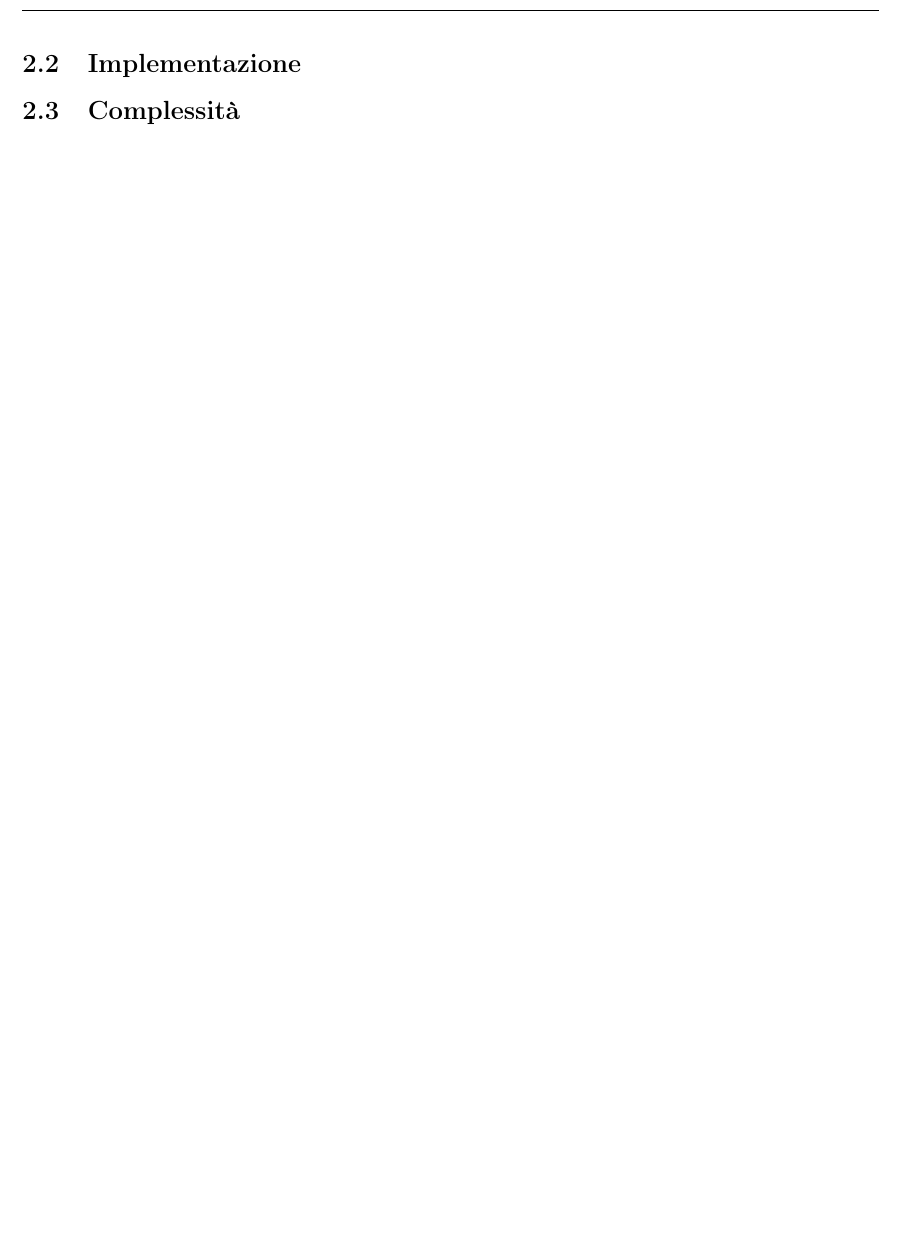
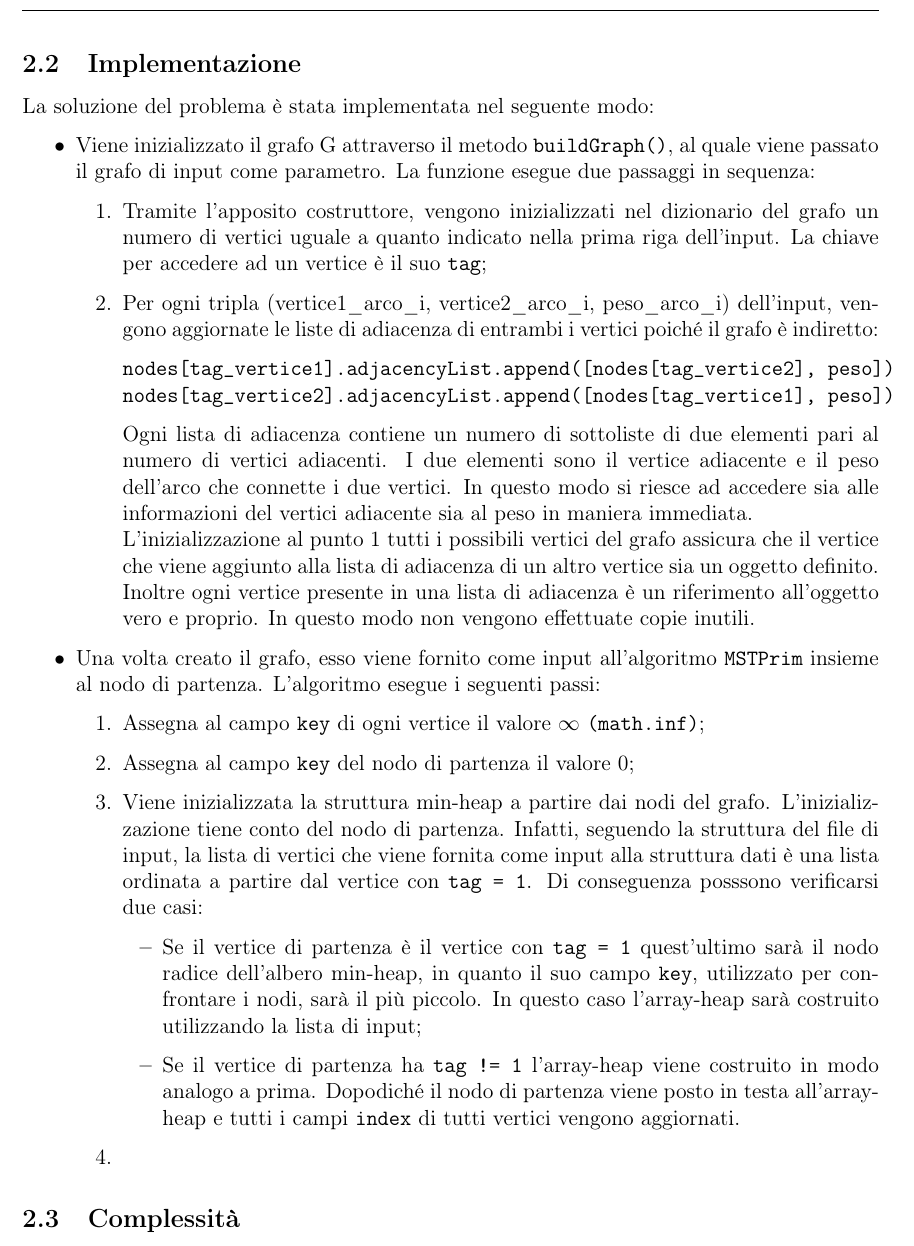
Before and after one commit to cipz/AlgoritmiAvanzati, a LaTeX document (Relazione/Relazione.tex, which reads Relazione/Res/Sezioni/prim.tex): part of page 6 of 12, cut so that both start at the same text. Compiled offline with pdfLaTeX.

Commit message:
Start prim implementation section

```diff
--- a/Relazione/Res/Sezioni/prim.tex
+++ b/Relazione/Res/Sezioni/prim.tex
@@ -49,5 +49,31 @@ L'oggetto Node rappresenta un vertice del grafo. Esso comprende i seguenti campi
 L'oggetto Graph permette di gestire la creazione e la costruzione di un grafo secondo le caratteristiche specificate nel file .txt di input. Il suo unico campo dati è \textbf{nodes}, un dizionario di oggetti di tipo Node. Il tipo dizionario utilizzato è \texttt{defaultDict} di Python. La scelta di utilizzare questo tipo di dizionario è dovuta al fatto che l'oggetto viene inizializzato con una funzione che fornisce un valore di default nel caso si utilizzi una chiave non esistente. In questo modo non vengono sollevate eccezioni del tipo \emph{"KeyError"}.
 
 \subsection{Implementazione}
+La soluzione del problema è stata implementata nel seguente modo:
+\begin{itemize}
+	\item Viene inizializzato il grafo G attraverso il metodo \texttt{buildGraph()}, al quale viene passato il grafo di input come parametro. La funzione esegue due passaggi in sequenza:
+	\begin{enumerate}
+		\item Tramite l'apposito costruttore, vengono inizializzati nel dizionario del grafo un numero di vertici uguale a quanto indicato nella prima riga dell'input. La chiave per accedere ad un vertice è il suo \texttt{tag};
+		\item Per ogni tripla (vertice1\_arco\_i, vertice2\_arco\_i, peso\_arco\_i) dell'input, vengono aggiornate le liste di adiacenza di entrambi i vertici poiché il grafo è indiretto:
+
+		\texttt{nodes[tag\_vertice1].adjacencyList.append([nodes[tag\_vertice2], peso])}
+		\texttt{nodes[tag\_vertice2].adjacencyList.append([nodes[tag\_vertice1], peso])}
+
+		Ogni lista di adiacenza contiene un numero di sottoliste di due elementi pari al numero di vertici adiacenti. I due elementi sono il vertice adiacente e il peso dell'arco che connette i due vertici. In questo modo si riesce ad accedere sia alle informazioni del vertici adiacente sia al peso in maniera immediata.\\
+		L'inizializzazione al punto 1 tutti i possibili vertici del grafo assicura che il vertice che viene aggiunto alla lista di adiacenza di un altro vertice sia un oggetto definito. Inoltre ogni vertice presente in una lista di adiacenza è un riferimento all'oggetto vero e proprio. In questo modo non vengono effettuate copie inutili.
+	\end{enumerate}
+	\item Una volta creato il grafo, esso viene fornito come input all'algoritmo \texttt{MSTPrim} insieme al nodo di partenza. L'algoritmo esegue i seguenti passi:
+	\begin{enumerate}
+		\item Assegna al campo \texttt{key} di ogni vertice il valore $\infty$ \texttt{(math.inf)};
+		\item Assegna al campo \texttt{key} del nodo di partenza il valore 0;
+		\item Viene inizializzata la struttura min-heap a partire dai nodi del grafo. L'inizializzazione tiene conto del nodo di partenza. Infatti, seguendo la struttura del file di input, la lista di vertici che viene fornita come input alla struttura dati è una lista ordinata a partire dal vertice con \texttt{tag = 1}. Di conseguenza posssono verificarsi due casi:
+		\begin{itemize}
+			\item Se il vertice di partenza è il vertice con \texttt{tag = 1} quest'ultimo sarà il nodo radice dell'albero min-heap, in quanto il suo campo \texttt{key}, utilizzato per confrontare i nodi, sarà il più piccolo. In questo caso l'array-heap sarà costruito utilizzando la lista di input;
+			\item Se il vertice di partenza ha \texttt{tag != 1} l'array-heap viene costruito in modo analogo a prima. Dopodiché il nodo di partenza viene posto in testa all'array-heap e tutti i campi \texttt{index} di tutti vertici vengono aggiornati.
+		\end{itemize}
+		\item
+	\end{enumerate}
+\end{itemize}
+
 \subsection{Complessità}
 \pagebreak
```
